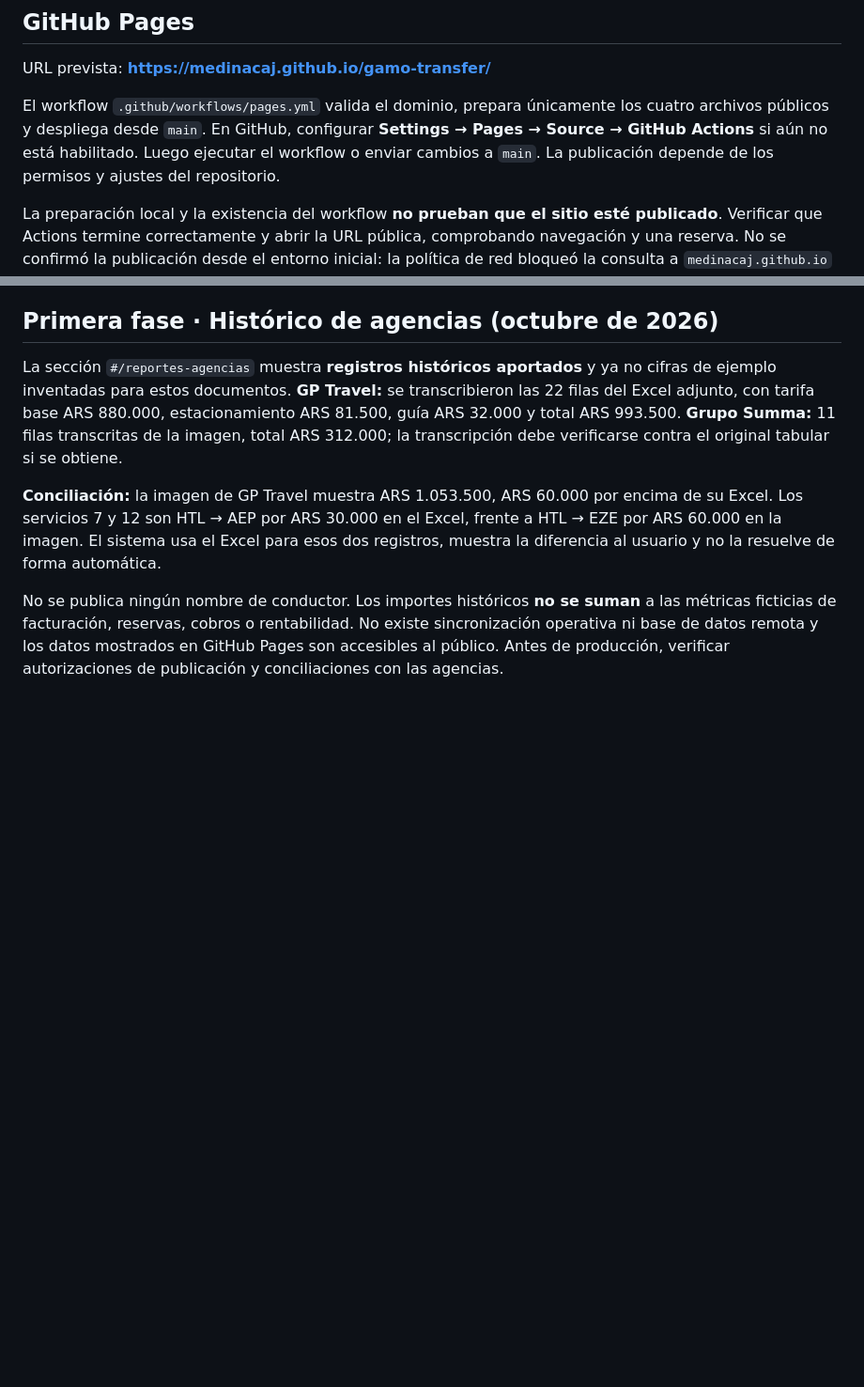
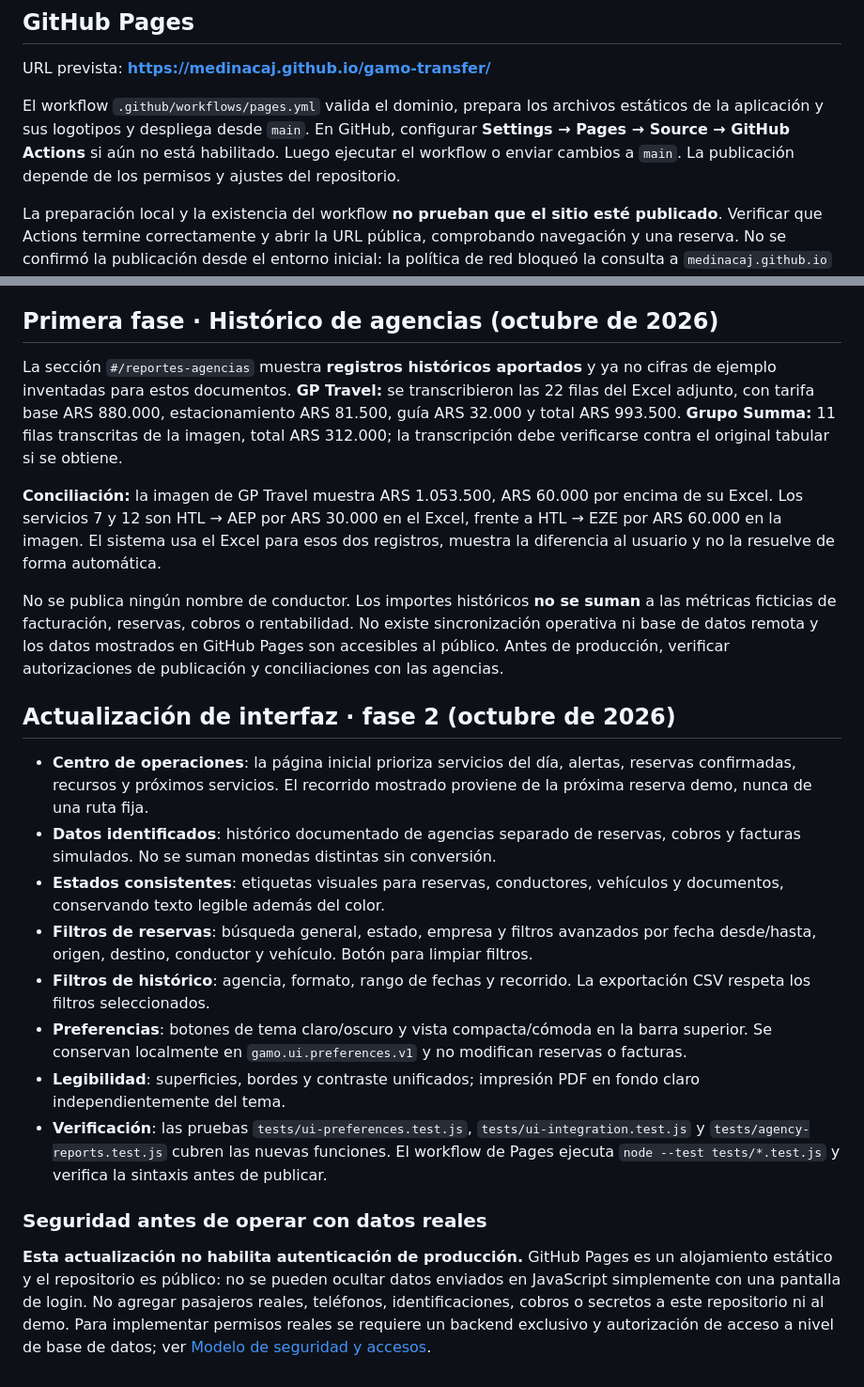
Before and after one commit to medinacaj/gamo-transfer, a Markdown page: README.md, 2 parts joined by grey strips. Shown at 94% size. Drawn GitHub-style; blank space fills up the shorter version.

Commit message:
Documentar centro de operaciones, accesibilidad, filtros y limitaciones de seguridad

```diff
--- a/README.md
+++ b/README.md
@@ -81,7 +81,7 @@ El runner levanta su servidor en el puerto 8765 y usa contextos aislados; no mod
 
 URL prevista: **https://medinacaj.github.io/gamo-transfer/**
 
-El workflow `.github/workflows/pages.yml` valida el dominio, prepara únicamente los cuatro archivos públicos y despliega desde `main`. En GitHub, configurar **Settings → Pages → Source → GitHub Actions** si aún no está habilitado. Luego ejecutar el workflow o enviar cambios a `main`. La publicación depende de los permisos y ajustes del repositorio.
+El workflow `.github/workflows/pages.yml` valida el dominio, prepara los archivos estáticos de la aplicación y sus logotipos y despliega desde `main`. En GitHub, configurar **Settings → Pages → Source → GitHub Actions** si aún no está habilitado. Luego ejecutar el workflow o enviar cambios a `main`. La publicación depende de los permisos y ajustes del repositorio.
 
 La preparación local y la existencia del workflow **no prueban que el sitio esté publicado**. Verificar que Actions termine correctamente y abrir la URL pública, comprobando navegación y una reserva. No se confirmó la publicación desde el entorno inicial: la política de red bloqueó la consulta a `medinacaj.github.io` y a la API de GitHub.
 
@@ -109,3 +109,18 @@ La sección `#/reportes-agencias` muestra **registros históricos aportados** y
 **Conciliación:** la imagen de GP Travel muestra ARS 1.053.500, ARS 60.000 por encima de su Excel. Los servicios 7 y 12 son HTL → AEP por ARS 30.000 en el Excel, frente a HTL → EZE por ARS 60.000 en la imagen. El sistema usa el Excel para esos dos registros, muestra la diferencia al usuario y no la resuelve de forma automática.
 
 No se publica ningún nombre de conductor. Los importes históricos **no se suman** a las métricas ficticias de facturación, reservas, cobros o rentabilidad. No existe sincronización operativa ni base de datos remota y los datos mostrados en GitHub Pages son accesibles al público. Antes de producción, verificar autorizaciones de publicación y conciliaciones con las agencias.
+
+## Actualización de interfaz · fase 2 (octubre de 2026)
+
+- **Centro de operaciones**: la página inicial prioriza servicios del día, alertas, reservas confirmadas, recursos y próximos servicios. El recorrido mostrado proviene de la próxima reserva demo, nunca de una ruta fija.
+- **Datos identificados**: histórico documentado de agencias separado de reservas, cobros y facturas simulados. No se suman monedas distintas sin conversión.
+- **Estados consistentes**: etiquetas visuales para reservas, conductores, vehículos y documentos, conservando texto legible además del color.
+- **Filtros de reservas**: búsqueda general, estado, empresa y filtros avanzados por fecha desde/hasta, origen, destino, conductor y vehículo. Botón para limpiar filtros.
+- **Filtros de histórico**: agencia, formato, rango de fechas y recorrido. La exportación CSV respeta los filtros seleccionados.
+- **Preferencias**: botones de tema claro/oscuro y vista compacta/cómoda en la barra superior. Se conservan localmente en `gamo.ui.preferences.v1` y no modifican reservas o facturas.
+- **Legibilidad**: superficies, bordes y contraste unificados; impresión PDF en fondo claro independientemente del tema.
+- **Verificación**: las pruebas `tests/ui-preferences.test.js`, `tests/ui-integration.test.js` y `tests/agency-reports.test.js` cubren las nuevas funciones. El workflow de Pages ejecuta `node --test tests/*.test.js` y verifica la sintaxis antes de publicar.
+
+### Seguridad antes de operar con datos reales
+
+**Esta actualización no habilita autenticación de producción.** GitHub Pages es un alojamiento estático y el repositorio es público: no se pueden ocultar datos enviados en JavaScript simplemente con una pantalla de login. No agregar pasajeros reales, teléfonos, identificaciones, cobros o secretos a este repositorio ni al demo. Para implementar permisos reales se requiere un backend exclusivo y autorización de acceso a nivel de base de datos; ver [Modelo de seguridad y accesos](docs/seguridad-y-accesos.md).
```
